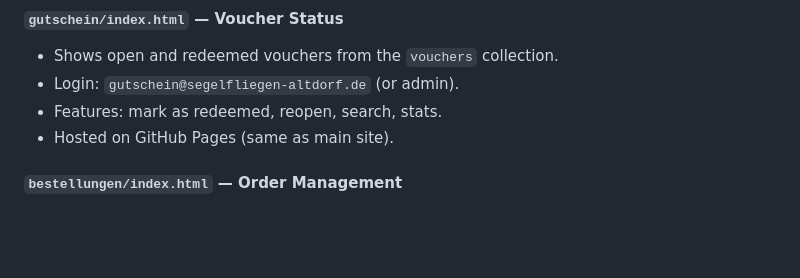
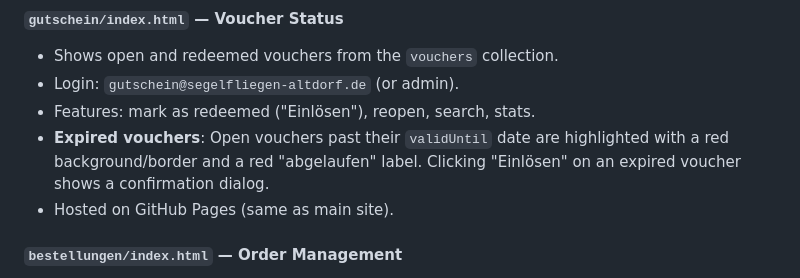
Before and after one commit to profex1337/segelfliegen, a Markdown page: CLAUDE.md, the part around the change. Drawn GitHub-style; blank space fills up the shorter version.

Commit message:
docs: CLAUDE.md — Gutschein-Ablauf-Feature dokumentiert
Co-Authored-By: Claude Opus 4.6 <noreply@anthropic.com>

```diff
--- a/CLAUDE.md
+++ b/CLAUDE.md
@@ -397,7 +397,8 @@ Two standalone pages provide limited access to specific Firestore collections. T
 
 - Shows open and redeemed vouchers from the `vouchers` collection.
 - Login: `gutschein@segelfliegen-altdorf.de` (or admin).
-- Features: mark as redeemed, reopen, search, stats.
+- Features: mark as redeemed ("Einlösen"), reopen, search, stats.
+- **Expired vouchers**: Open vouchers past their `validUntil` date are highlighted with a red background/border and a red "abgelaufen" label. Clicking "Einlösen" on an expired voucher shows a confirmation dialog.
 - Hosted on GitHub Pages (same as main site).
 
 #### `bestellungen/index.html` — Order Management
```
